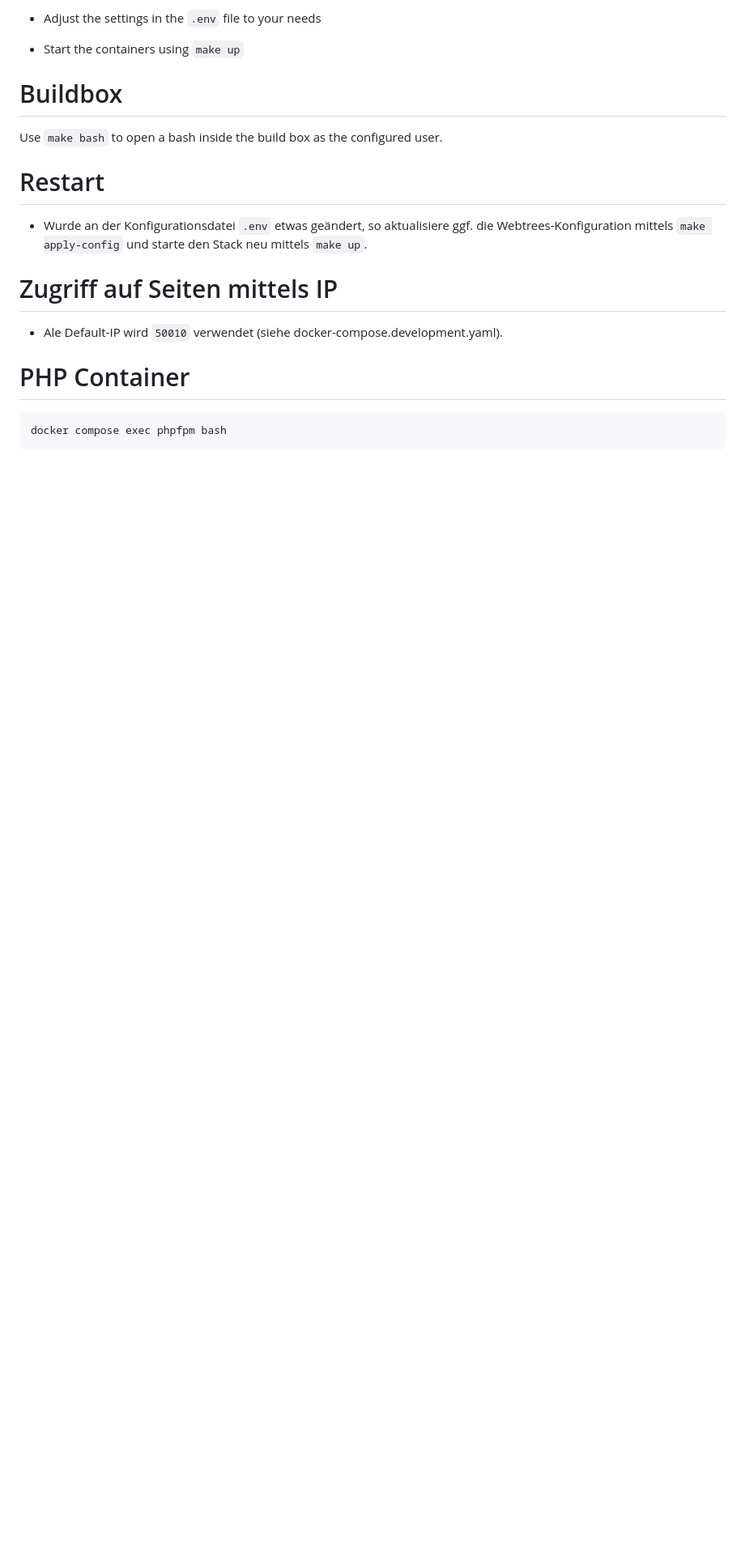
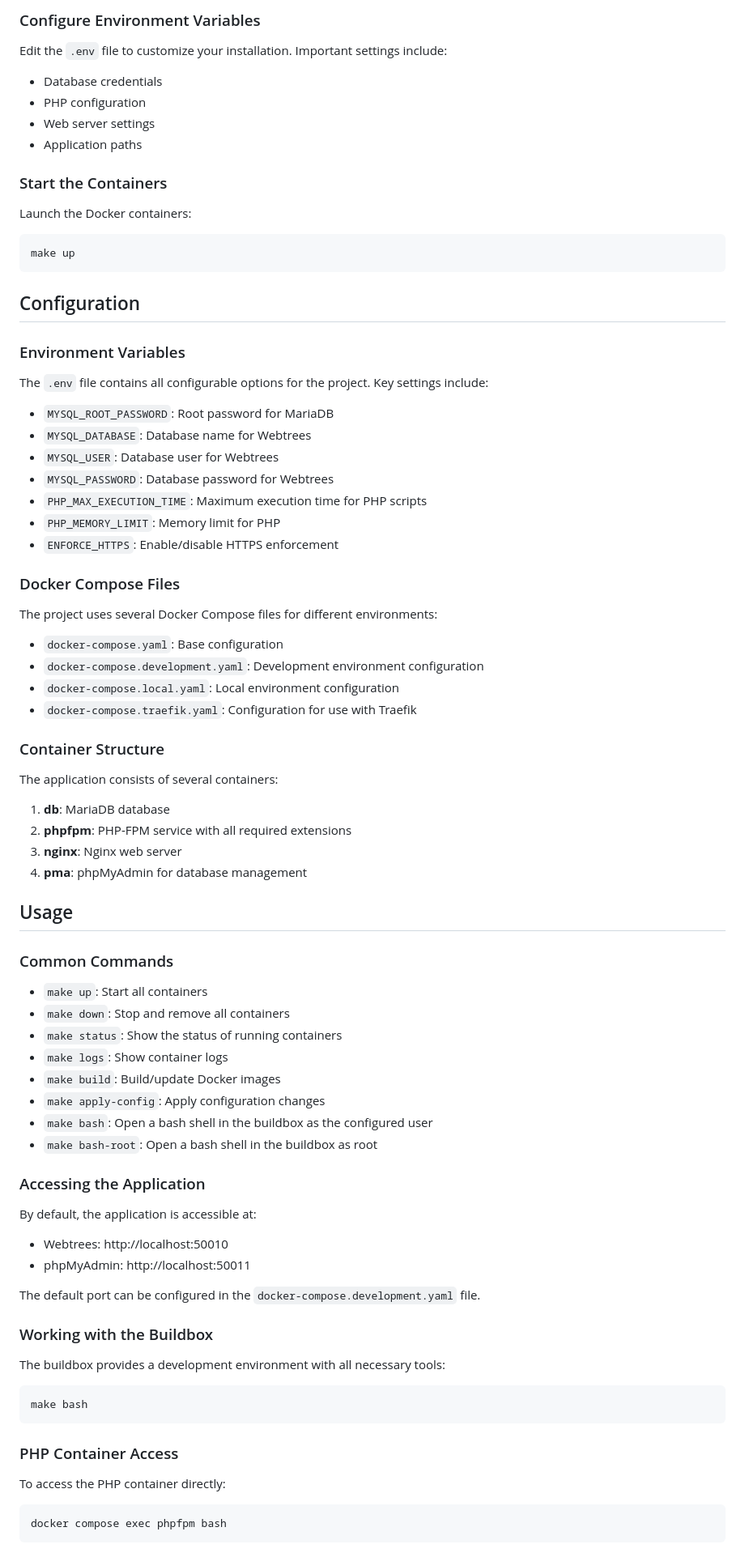
Before and after one commit to magicsunday/webtrees-docker, a Markdown page: README.md, the part around one of its changes. Shown at 81% size. Rendered like a GitHub page; blank space fills up the shorter version.

````diff
--- a/README.md
+++ b/README.md
@@ -25,21 +83,87 @@ In addition, some variables must be defined and prerequisites must be met for th
 
-* Adjust the settings in the `.env` file to your needs
+### Configure Environment Variables
 
-* Start the containers using `make up`
+Edit the `.env` file to customize your installation. Important settings include:
 
-# Buildbox
-Use `make bash` to open a bash inside the build box as the configured user.
+- Database credentials
+- PHP configuration
+- Web server settings
+- Application paths
 
+### Start the Containers
 
-# Restart
-* Wurde an der Konfigurationsdatei `.env` etwas geändert, so aktualisiere ggf. die Webtrees-Konfiguration mittels
-`make apply-config` und starte den Stack neu mittels `make up`.
+Launch the Docker containers:
 
-# Zugriff auf Seiten mittels IP
-* Ale Default-IP wird `50010` verwendet (siehe docker-compose.development.yaml).
+```shell
+make up
+```
 
+## Configuration
 
-# PHP Container
+### Environment Variables
+
+The `.env` file contains all configurable options for the project. Key settings include:
+
+- `MYSQL_ROOT_PASSWORD`: Root password for MariaDB
+- `MYSQL_DATABASE`: Database name for Webtrees
+- `MYSQL_USER`: Database user for Webtrees
+- `MYSQL_PASSWORD`: Database password for Webtrees
+- `PHP_MAX_EXECUTION_TIME`: Maximum execution time for PHP scripts
+- `PHP_MEMORY_LIMIT`: Memory limit for PHP
+- `ENFORCE_HTTPS`: Enable/disable HTTPS enforcement
+
+### Docker Compose Files
+
+The project uses several Docker Compose files for different environments:
+
+- `docker-compose.yaml`: Base configuration
+- `docker-compose.development.yaml`: Development environment configuration
+- `docker-compose.local.yaml`: Local environment configuration
+- `docker-compose.traefik.yaml`: Configuration for use with Traefik
+
+### Container Structure
+
+The application consists of several containers:
+
+1. **db**: MariaDB database
+2. **phpfpm**: PHP-FPM service with all required extensions
+3. **nginx**: Nginx web server
+4. **pma**: phpMyAdmin for database management
+
+## Usage
+
+### Common Commands
+
+- `make up`: Start all containers
+- `make down`: Stop and remove all containers
+- `make status`: Show the status of running containers
+- `make logs`: Show container logs
+- `make build`: Build/update Docker images
+- `make apply-config`: Apply configuration changes
+- `make bash`: Open a bash shell in the buildbox as the configured user
+- `make bash-root`: Open a bash shell in the buildbox as root
+
+### Accessing the Application
+
+By default, the application is accessible at:
+
+- Webtrees: http://localhost:50010
+- phpMyAdmin: http://localhost:50011
+
+The default port can be configured in the `docker-compose.development.yaml` file.
+
+### Working with the Buildbox
+
+The buildbox provides a development environment with all necessary tools:
+
+```shell
+make bash
+```
+
+### PHP Container Access
+
+To access the PHP container directly:
+
 ```shell
 docker compose exec phpfpm bash
 ```
````
Also changed, not shown: other parts of README.md (+152 -60 lines).
